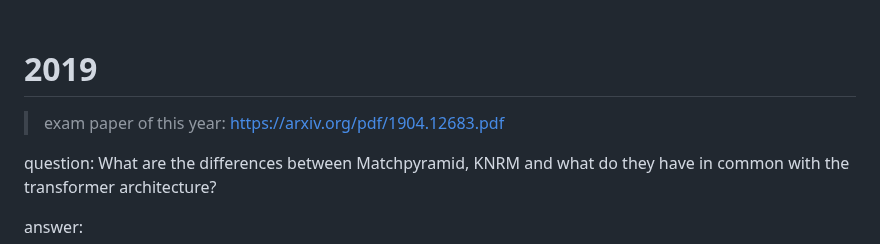
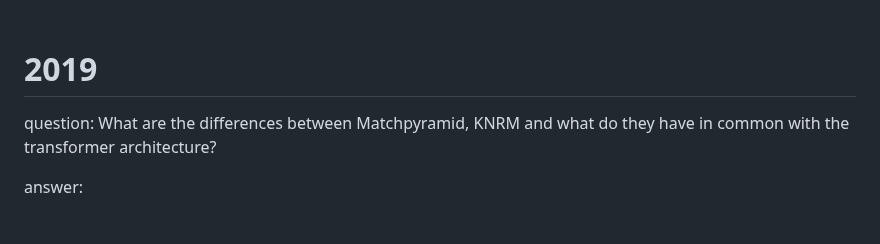
Before and after one commit to mahmoudesmail/tu-wien-data-science-summaries, a Markdown page: air - advanced information retrieval 188.980/exam prep.md, the part around the change. Drawn GitHub-style; blank space fills up the shorter version.

```diff
--- a/air - advanced information retrieval 188.980/exam prep.md
+++ b/air - advanced information retrieval 188.980/exam prep.md
@@ -88,8 +88,6 @@ key words students used when discussing other questions:
 
 # 2019
 
-> exam paper of this year: https://arxiv.org/pdf/1904.12683.pdf
-
 question: What are the differences between Matchpyramid, KNRM and what do they have in common with the transformer architecture?
 
 answer:
```
